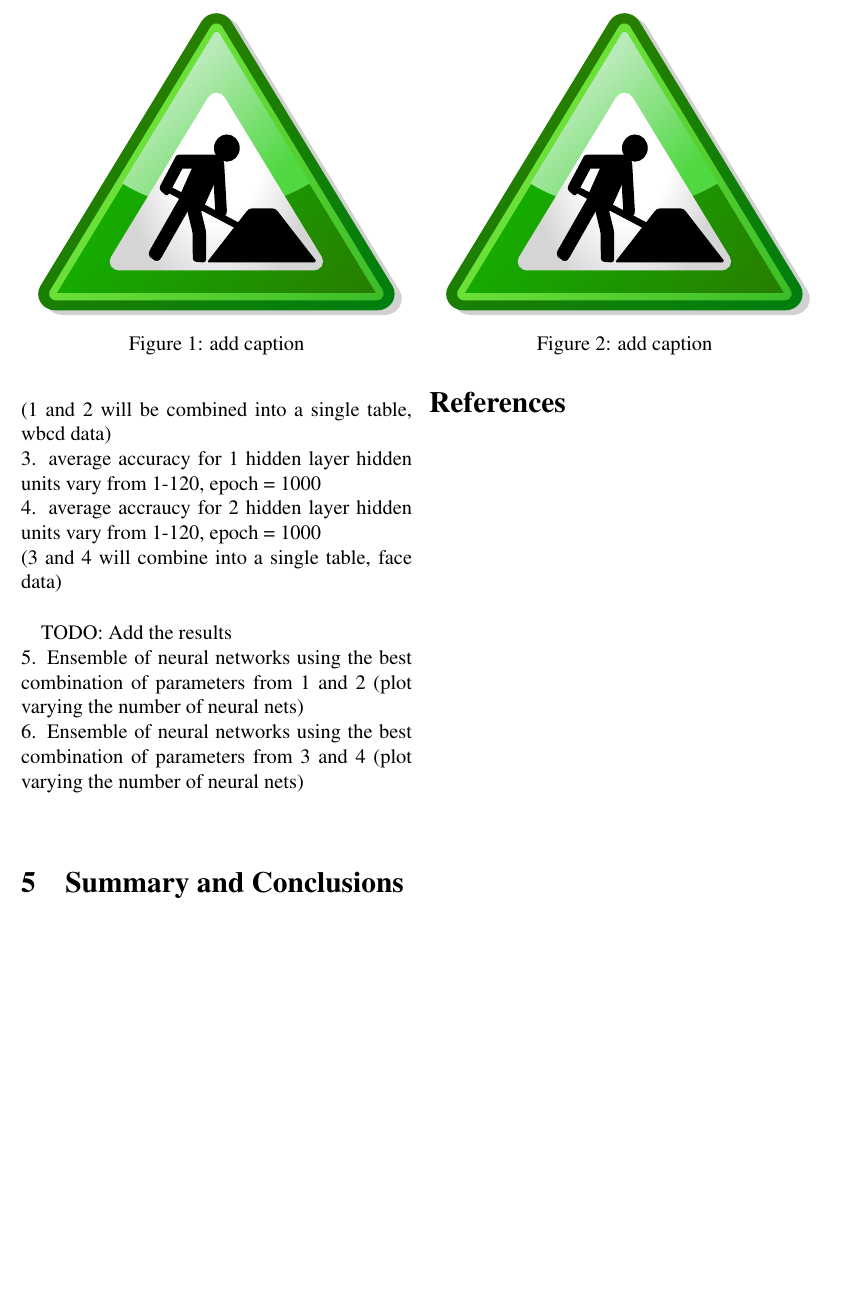
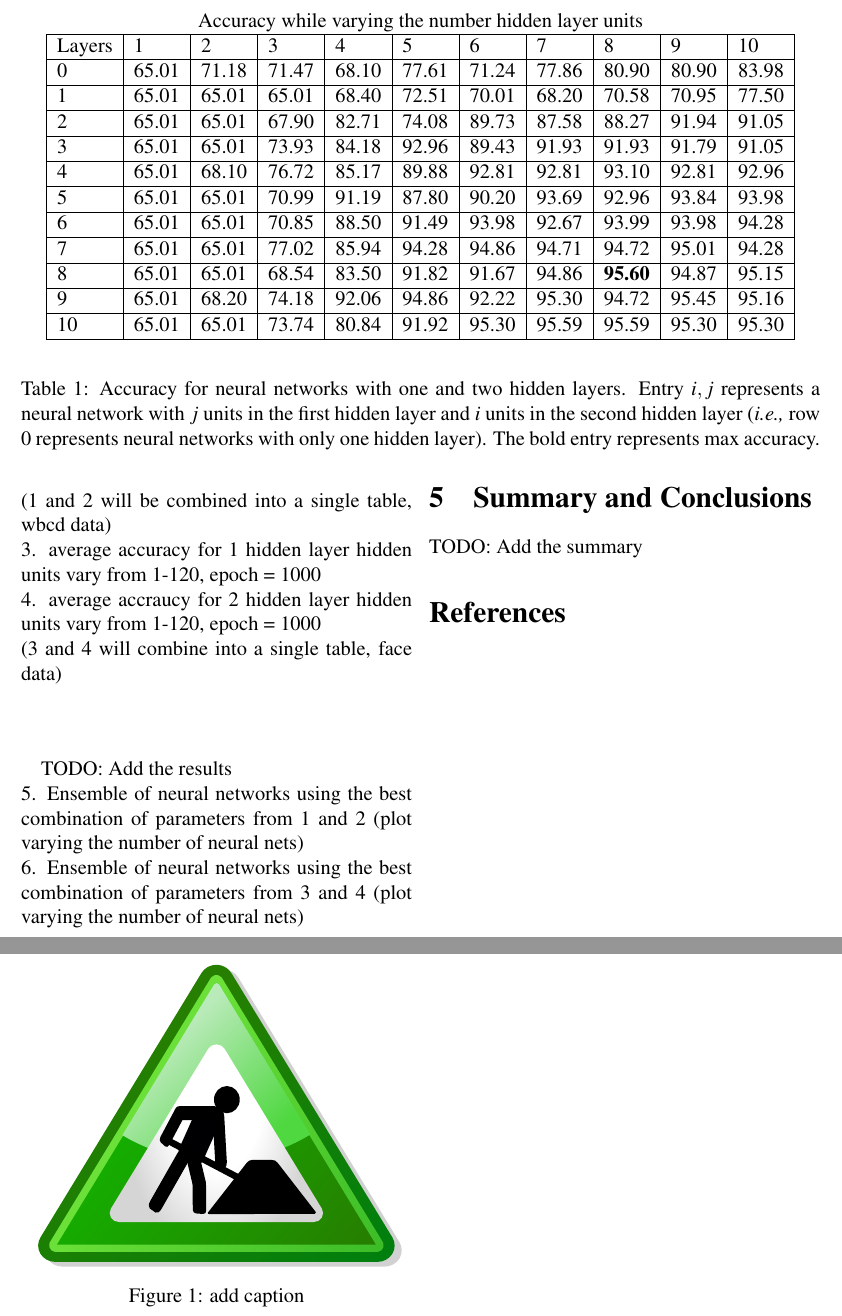
Before and after one commit to ACAHNN/ann_project, a LaTeX paper (writeup/paper.tex, which reads writeup/results.tex): part of page 3 of 3 before the commit and two parts of pages 3 and 4 of 4 after it, the two joined at a grey line, cut at the place of the change, the shorter picture padded with empty space. Compiled offline with pdfLaTeX.

Commit message:
Commit log: 1) adding data collection code for face detection experiments 2) incrementally adding more to the writeup

```diff
--- a/writeup/results.tex
+++ b/writeup/results.tex
@@ -1,3 +1,29 @@
+\begin{table*}
+
+    \begin{center}
+      \title{Accuracy while varying the number hidden layer units}
+      \begin{tabular}{|l|l|l|l|l|l|l|l|l|l|l|}
+        \hline
+        Layers & 1     & 2     & 3     & 4     & 5     & 6     & 7     & 8     & 9     & 10    \\ \hline
+        0               & 65.01 & 71.18 & 71.47 & 68.10 & 77.61 & 71.24 & 77.86 & 80.90 & 80.90 & 83.98 \\ \hline
+        1               & 65.01 & 65.01 & 65.01 & 68.40 & 72.51 & 70.01 & 68.20 & 70.58 & 70.95 & 77.50 \\ \hline
+        2               & 65.01 & 65.01 & 67.90 & 82.71 & 74.08 & 89.73 & 87.58 & 88.27 & 91.94 & 91.05 \\ \hline
+        3               & 65.01 & 65.01 & 73.93 & 84.18 & 92.96 & 89.43 & 91.93 & 91.93 & 91.79 & 91.05 \\ \hline
+        4               & 65.01 & 68.10 & 76.72 & 85.17 & 89.88 & 92.81 & 92.81 & 93.10 & 92.81 & 92.96 \\ \hline
+        5               & 65.01 & 65.01 & 70.99 & 91.19 & 87.80 & 90.20 & 93.69 & 92.96 & 93.84 & 93.98 \\ \hline
+        6               & 65.01 & 65.01 & 70.85 & 88.50 & 91.49 & 93.98 & 92.67 & 93.99 & 93.98 & 94.28 \\ \hline
+        7               & 65.01 & 65.01 & 77.02 & 85.94 & 94.28 & 94.86 & 94.71 & 94.72 & 95.01 & 94.28 \\ \hline
+        8               & 65.01 & 65.01 & 68.54 & 83.50 & 91.82 & 91.67 & 94.86 & {\bf 95.60} & 94.87 & 95.15 \\ \hline
+        9               & 65.01 & 68.20 & 74.18 & 92.06 & 94.86 & 92.22 & 95.30 & 94.72 & 95.45 & 95.16 \\ \hline
+        10              & 65.01 & 65.01 & 73.74 & 80.84 & 91.92 & 95.30 & 95.59 & 95.59 & 95.30 & 95.30 \\ \hline
+      \end{tabular}
+    \end{center}
+    \label{tab:breast}
+    \caption {Accuracy for neural networks with one and two hidden layers. Entry \(i,j\) represents a neural network with \(j\) units in the first hidden layer and \(i\) units in the second hidden layer ({\em i.e.,} row 0 represents neural networks with only one hidden layer). The bold entry represents max accuracy.}
+
+\end{table*}
+
+
 Plots we have data for:\\
 1. average accuracy for 1 hidden layer hidden units vary from 1-10 using 10 fold cross validation, epoch = 10\\
 2. average accuracy for 2 hidden layer hidden units vary from 1-10 using 10 fold cross validation, epoch = 100\\
@@ -18,12 +44,3 @@ TODO: Add the results\\
 \label{fig:tocome1}
 
 \end{figure}
-
-\begin{figure}[t]
-
-\centering
-\includegraphics[width=0.95\columnwidth]{figs/tocome}
-\caption{add caption}
-\label{fig:tocome2}
-
-\end{figure}
```
Also changed, not shown: writeup/paper.pdf, 3 other files.
